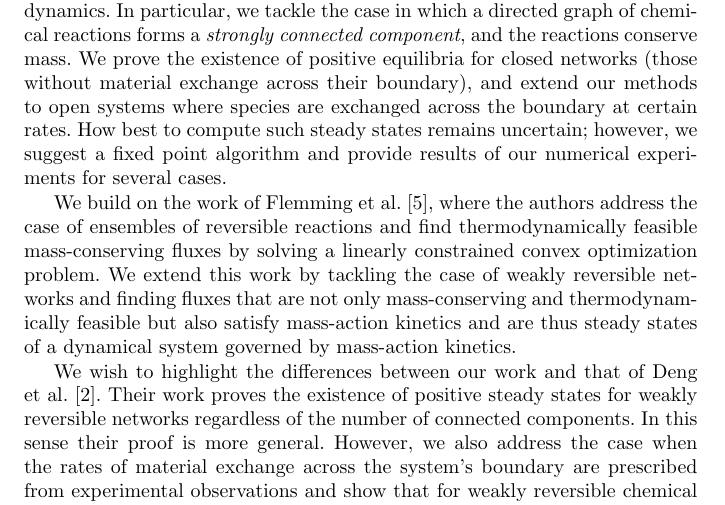
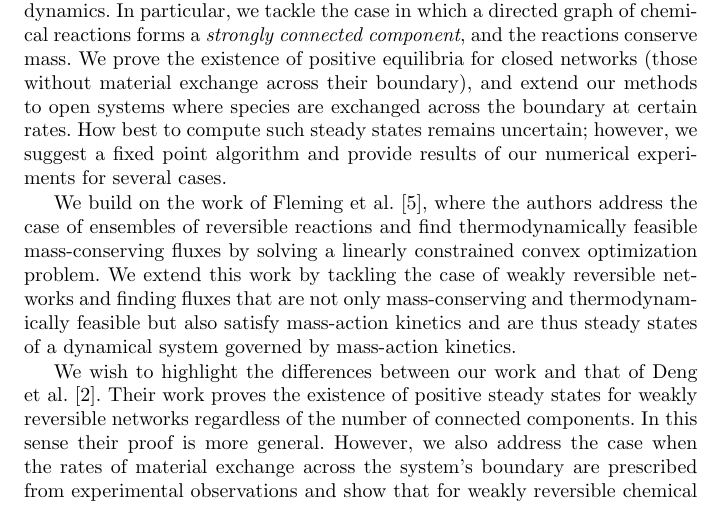
Before and after one commit to tiagoakle/crnt, a LaTeX paper (FixedPoint/Paper/fixpoint.tex): part of page 2 of 16, cut so that both start at the same text. The pictures show the PDF file FixedPoint/Paper/fixpoint.pdf that the author committed with the source.

Commit message:
Fixed typo in Ronan's last name

```diff
--- a/FixedPoint/Paper/fixpoint.tex
+++ b/FixedPoint/Paper/fixpoint.tex
@@ -169,7 +169,7 @@ methods to open systems where species are exchanged across the boundary at certa
 How best to compute such steady states remains uncertain; however, we suggest a fixed
 point algorithm and provide results of our numerical experiments for several cases.
 
-We build on the work of Flemming et al.\ \cite{fleming-opt}, where the authors
+We build on the work of Fleming et al.\ \cite{fleming-opt}, where the authors
 address the case of ensembles of reversible reactions and find
 thermodynamically feasible mass-conserving fluxes by solving a linearly
 constrained convex optimization problem. We extend this work by tackling the case
```
Also changed, not shown: FixedPoint/Paper/fixpoint.pdf, 1 other file.
